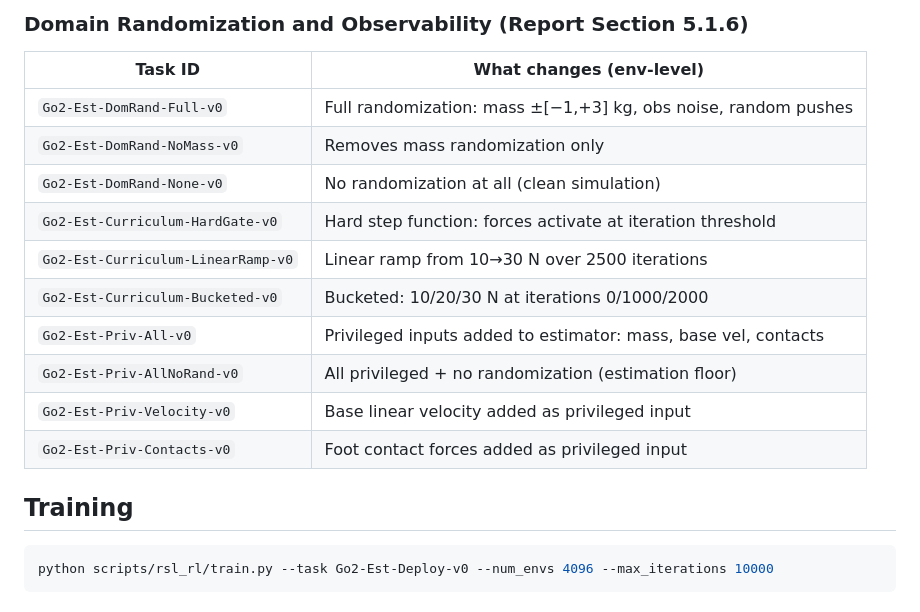
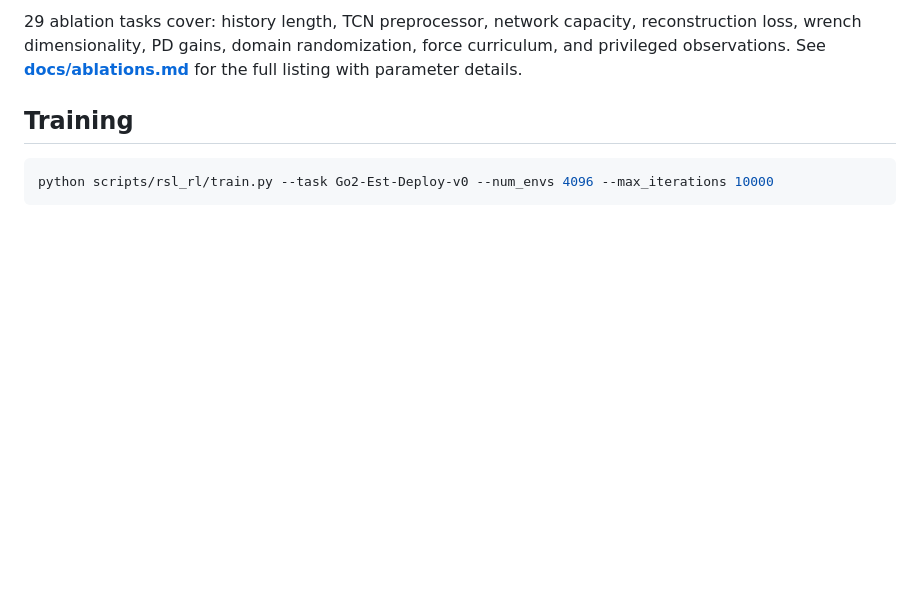
Before and after one commit to katari16/go2_rl_lab, a Markdown page: README.md, the part around one of its changes. GitHub-like rendering; blank space fills up the shorter version.

```diff
--- a/README.md
+++ b/README.md
@@ -173,17 +147,4 @@ All environments follow the naming pattern `Go2-Est-<Axis>-<Variant>-v0` and are
-### Domain Randomization and Observability (Report Section 5.1.6)
-
-| Task ID | What changes (env-level) |
-|---|---|
-| `Go2-Est-DomRand-Full-v0` | Full randomization: mass ±[−1,+3] kg, obs noise, random pushes |
-| `Go2-Est-DomRand-NoMass-v0` | Removes mass randomization only |
-| `Go2-Est-DomRand-None-v0` | No randomization at all (clean simulation) |
-| `Go2-Est-Curriculum-HardGate-v0` | Hard step function: forces activate at iteration threshold |
-| `Go2-Est-Curriculum-LinearRamp-v0` | Linear ramp from 10→30 N over 2500 iterations |
-| `Go2-Est-Curriculum-Bucketed-v0` | Bucketed: 10/20/30 N at iterations 0/1000/2000 |
-| `Go2-Est-Priv-All-v0` | Privileged inputs added to estimator: mass, base vel, contacts |
-| `Go2-Est-Priv-AllNoRand-v0` | All privileged + no randomization (estimation floor) |
-| `Go2-Est-Priv-Velocity-v0` | Base linear velocity added as privileged input |
-| `Go2-Est-Priv-Contacts-v0` | Foot contact forces added as privileged input |
+29 ablation tasks cover: history length, TCN preprocessor, network capacity, reconstruction loss, wrench dimensionality, PD gains, domain randomization, force curriculum, and privileged observations. See **[docs/ablations.md](docs/ablations.md)** for the full listing with parameter details.
 
 ## Training
 
```
Also changed, not shown: other parts of README.md (+7 -33 lines), docs/ablations.md (added, +114 -0 lines).
